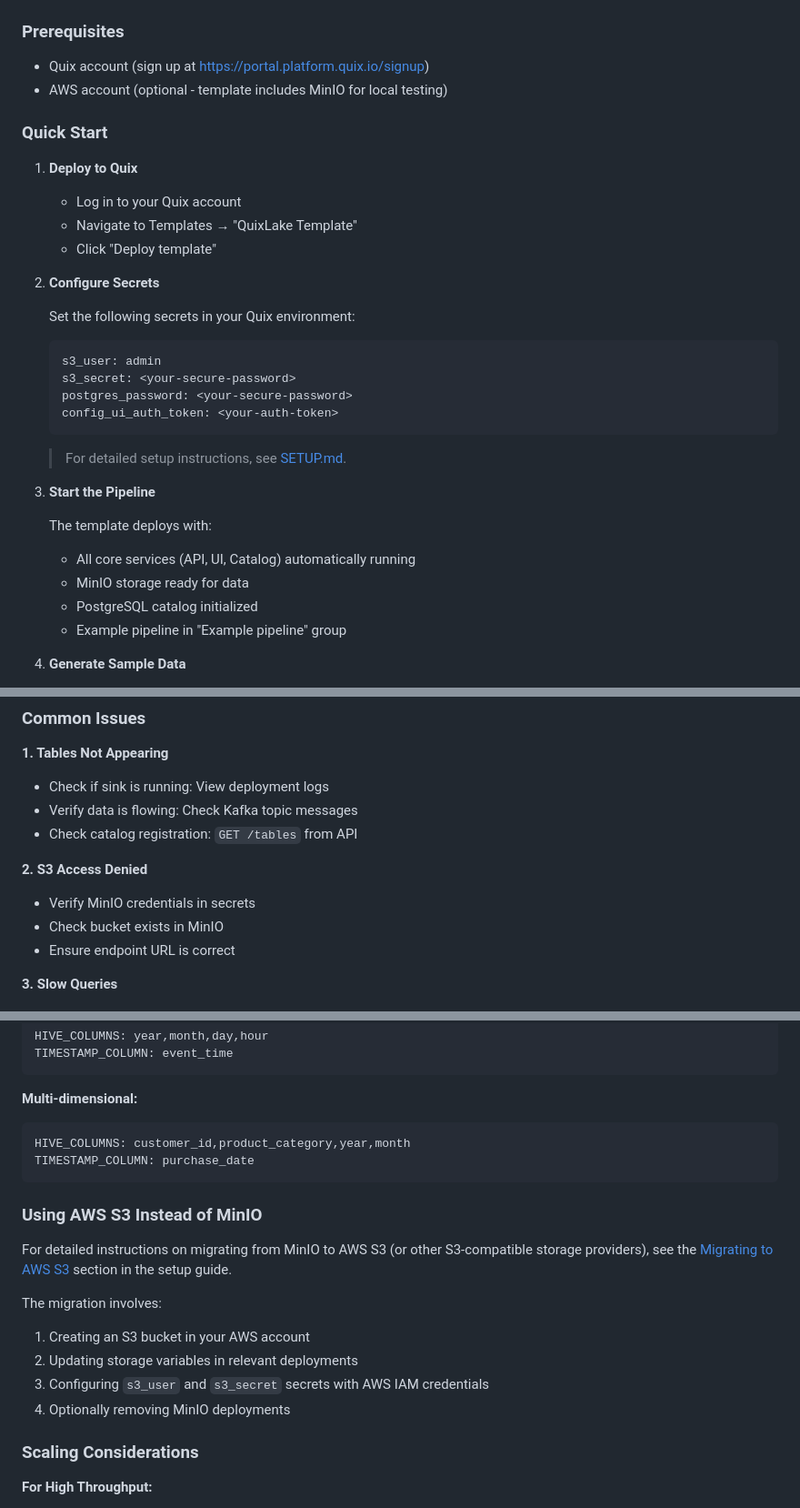
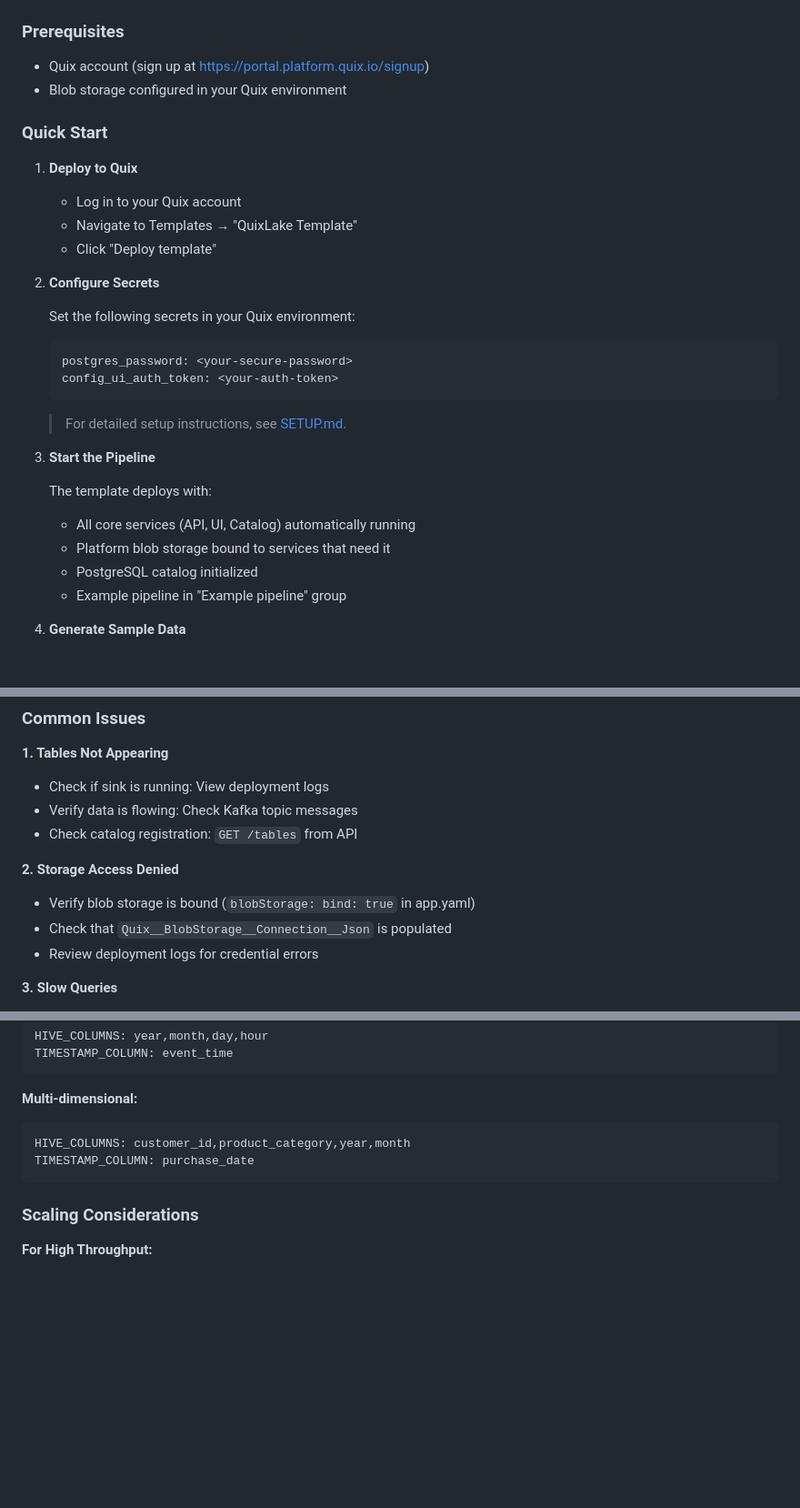
Before and after one commit to quixio/template-quixlake, a Markdown page: README.md, 3 parts joined by grey strips. Shown at 91% size. Drawn GitHub-style; blank space fills up the shorter version.

````diff
--- a/README.md
+++ b/README.md
@@ -242,7 +234,7 @@ Public access proxy for MinIO in Quix platform.
 ### Prerequisites
 
 - Quix account (sign up at [https://portal.platform.quix.io/signup](https://portal.platform.quix.io/signup))
-- AWS account (optional - template includes MinIO for local testing)
+- Blob storage configured in your Quix environment
 
 ### Quick Start
 
@@ -255,8 +247,6 @@ Public access proxy for MinIO in Quix platform.
 
    Set the following secrets in your Quix environment:
    ```
-   s3_user: admin
-   s3_secret: <your-secure-password>
    postgres_password: <your-secure-password>
    config_ui_auth_token: <your-auth-token>
    ```
@@ -267,7 +257,7 @@ Public access proxy for MinIO in Quix platform.
 
    The template deploys with:
    - All core services (API, UI, Catalog) automatically running
-   - MinIO storage ready for data
+   - Platform blob storage bound to services that need it
    - PostgreSQL catalog initialized
    - Example pipeline in "Example pipeline" group
 
@@ -536,10 +523,10 @@ To ingest your own data instead of sample data:
 - Verify data is flowing: Check Kafka topic messages
 - Check catalog registration: `GET /tables` from API
 
-**2. S3 Access Denied**
-- Verify MinIO credentials in secrets
-- Check bucket exists in MinIO
-- Ensure endpoint URL is correct
+**2. Storage Access Denied**
+- Verify blob storage is bound (`blobStorage: bind: true` in app.yaml)
+- Check that `Quix__BlobStorage__Connection__Json` is populated
+- Review deployment logs for credential errors
 
 **3. Slow Queries**
 - Add partition filters to WHERE clause
@@ -608,16 +595,6 @@ HIVE_COLUMNS: customer_id,product_category,year,month
 TIMESTAMP_COLUMN: purchase_date
 ```
 
-### Using AWS S3 Instead of MinIO
-
-For detailed instructions on migrating from MinIO to AWS S3 (or other S3-compatible storage providers), see the [Migrating to AWS S3](SETUP.md#migrating-to-aws-s3) section in the setup guide.
-
-The migration involves:
-1. Creating an S3 bucket in your AWS account
-2. Updating storage variables in relevant deployments
-3. Configuring `s3_user` and `s3_secret` secrets with AWS IAM credentials
-4. Optionally removing MinIO deployments
-
 ### Scaling Considerations
 
 **For High Throughput:**
````
Also changed, not shown: other parts of README.md (+9 -23 lines), SETUP.md (+12 -127 lines).
